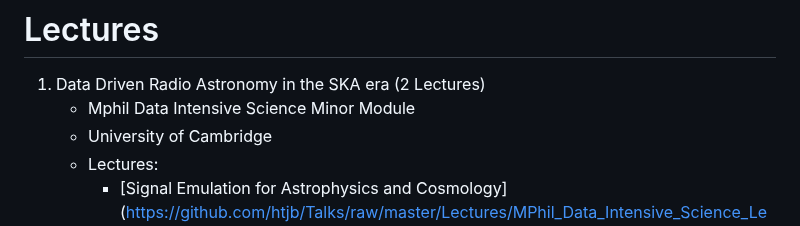
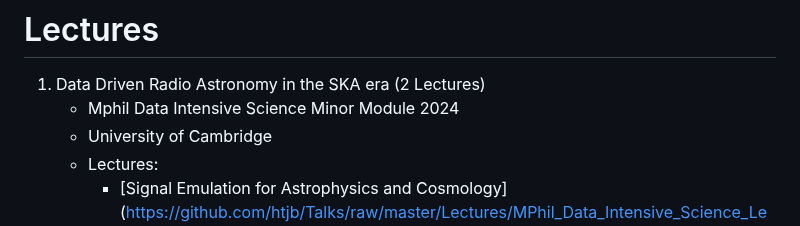
Before and after one commit to htjb/Talks, a Markdown page: README.md, the part around the change. Drawn GitHub-style.

Commit message:
adding date for lectures

```diff
--- a/README.md
+++ b/README.md
@@ -1,7 +1,7 @@
 # Lectures
 
 1. Data Driven Radio Astronomy in the SKA era (2 Lectures)
-    - Mphil Data Intensive Science Minor Module
+    - Mphil Data Intensive Science Minor Module 2024
     - University of Cambridge
     - Lectures:
         - [Signal Emulation for Astrophysics and Cosmology](https://github.com/htjb/Talks/raw/master/Lectures/MPhil_Data_Intensive_Science_Lectures_2024/Lecture\ 15.pptx)
```
